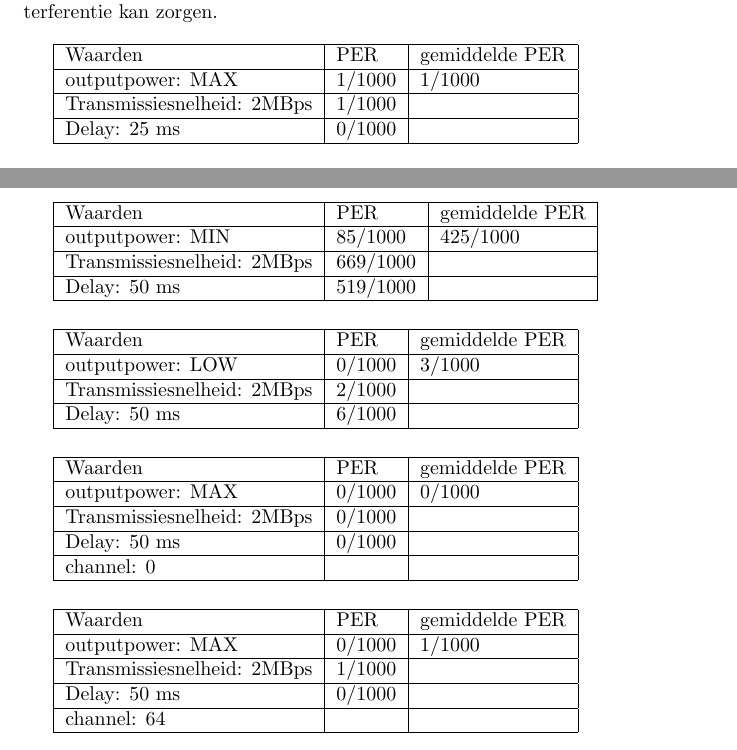
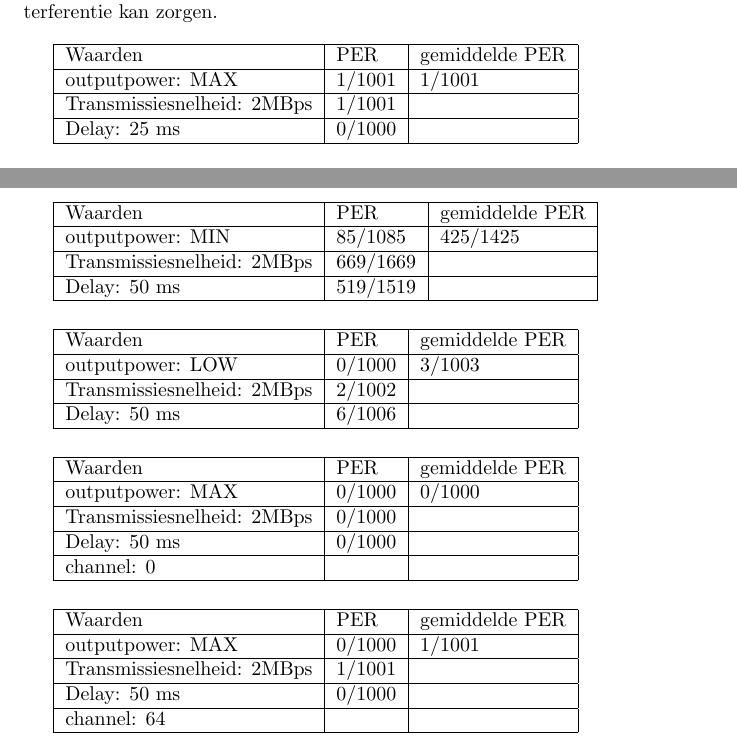
Before and after one commit to petervandijk1991/NSS, a LaTeX document (prac2/verslag.tex): two parts of pages 5 and 6 of 9, joined at a grey line, cut so that both start at the same text. Compiled offline with pdfLaTeX.

Commit message:
fixed PER

```diff
--- a/prac2/verslag.tex
+++ b/prac2/verslag.tex
@@ -85,8 +85,8 @@ Tijdens de metingen waren er geen andere radio's aan het sturen wat voor interfe
     \begin{tabular}{ | l | l | l | p{5cm} |}
     \hline
     Waarden 					& PER 		& gemiddelde PER\\ \hline
-    outputpower: MAX 			& 1/1000 	& 1/1000		\\ \hline
-    Transmissiesnelheid: 2MBps 	& 1/1000 	& 				\\ \hline
+    outputpower: MAX 			& 1/1001 	& 1/1001		\\ \hline
+    Transmissiesnelheid: 2MBps 	& 1/1001 	& 				\\ \hline
     Delay: 25 ms 				& 0/1000	&  				\\ \hline
     \end{tabular}\\
     \\
@@ -112,18 +112,18 @@ Tijdens de metingen waren er geen andere radio's aan het sturen wat voor interfe
     \begin{tabular}{ | l | l | l | p{5cm} |}
     \hline
     Waarden 					& PER 		& gemiddelde PER\\ \hline
-    outputpower: MIN 			& 85/1000 	& 425/1000		\\ \hline
-    Transmissiesnelheid: 2MBps 	& 669/1000  &  				\\ \hline
-    Delay: 50 ms 				& 519/1000 	&  				\\ \hline
+    outputpower: MIN 			& 85/1085 	& 425/1425		\\ \hline
+    Transmissiesnelheid: 2MBps 	& 669/1669  &  				\\ \hline
+    Delay: 50 ms 				& 519/1519 	&  				\\ \hline
     \end{tabular}\\
     \\
 
     \begin{tabular}{ | l | l | l | p{5cm} |}
     \hline
     Waarden 					& PER 		& gemiddelde PER\\ \hline
-    outputpower: LOW 			& 0/1000 	& 3/1000		\\ \hline
-    Transmissiesnelheid: 2MBps 	& 2/1000 	&   			\\ \hline
-    Delay: 50 ms 				& 6/1000 	&  				\\ \hline
+    outputpower: LOW 			& 0/1000 	& 3/1003		\\ \hline
+    Transmissiesnelheid: 2MBps 	& 2/1002 	&   			\\ \hline
+    Delay: 50 ms 				& 6/1006 	&  				\\ \hline
     \end{tabular}\\
     \\
 
@@ -140,8 +140,8 @@ Tijdens de metingen waren er geen andere radio's aan het sturen wat voor interfe
     \begin{tabular}{ | l | l | l | p{5cm} |}
     \hline
     Waarden 					& PER 		& gemiddelde PER\\ \hline
-    outputpower: MAX 			& 0/1000 	& 1/1000		\\ \hline
-    Transmissiesnelheid: 2MBps 	& 1/1000 	&  				\\ \hline
+    outputpower: MAX 			& 0/1000 	& 1/1001		\\ \hline
+    Transmissiesnelheid: 2MBps 	& 1/1001 	&  				\\ \hline
     Delay: 50 ms 				& 0/1000 	&  				\\ \hline
     channel: 64 				&  			&				\\ \hline
     \end{tabular}\\
```
Also changed, not shown: prac2/verslag.pdf, 1 other file.
